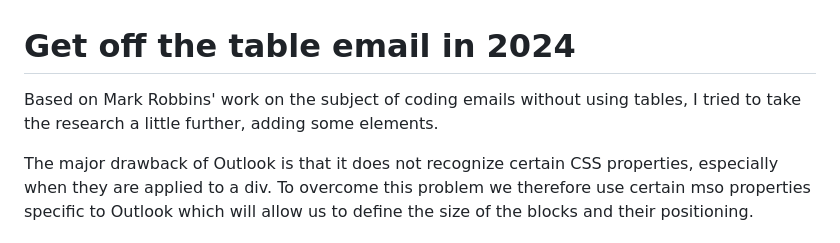
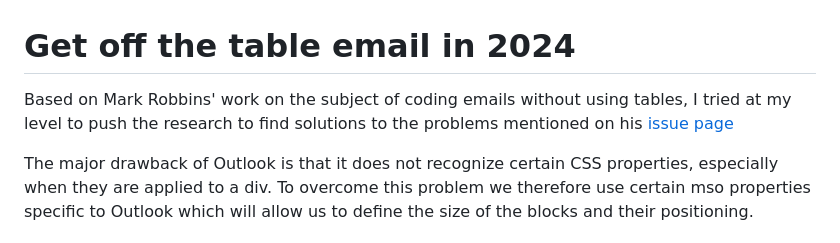
Before and after one commit to matthieuSolente/get-off-the-table-2024, a Markdown page: README.md, the part around the change. Drawn GitHub-style.

```diff
--- a/README.md
+++ b/README.md
@@ -1,6 +1,6 @@
 # Get off the table email in 2024
 
-Based on Mark Robbins' work on the subject of coding emails without using tables, I tried to take the research a little further, adding some elements.
+Based on Mark Robbins' work on the subject of coding emails without using tables, I tried at my level to push the research to find solutions to the problems mentioned on his [issue page](https://github.com/M-J-Robbins/get-off-the-table/issues)
 
 The major drawback of Outlook is that it does not recognize certain CSS properties, especially when they are applied to a div. To overcome this problem we therefore use certain mso properties specific to Outlook which will allow us to define the size of the blocks and their positioning.
 
```
